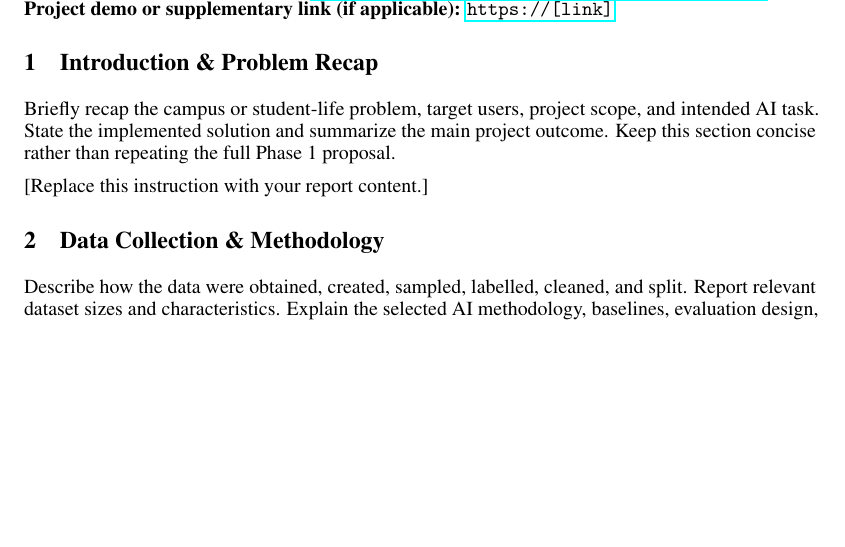
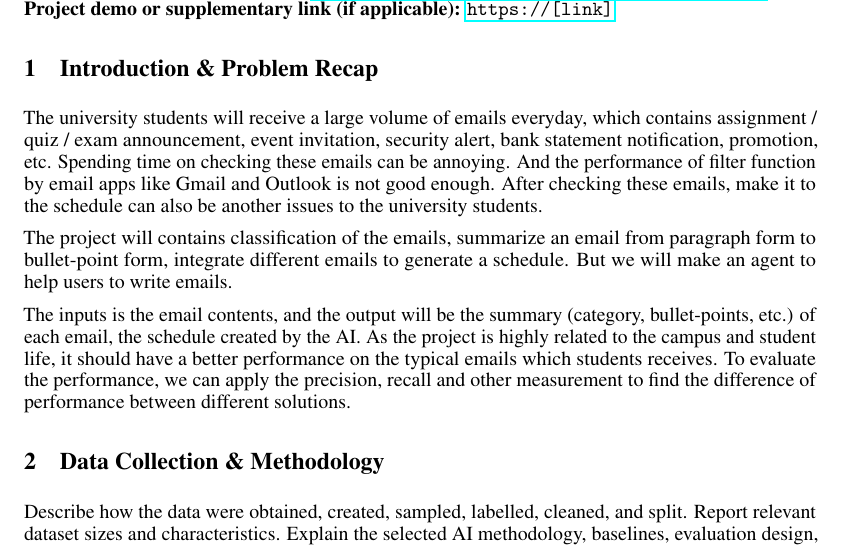
Before and after one commit to Cuber-Feng/ge2340-phase2, a LaTeX document (Phase2_Template.tex): part of page 1 of 2, cut so that both start at the same text, the shorter picture padded with empty space. Compiled offline with pdfLaTeX.

Commit message:
intro and problem recap

```diff
--- a/Phase2_Template.tex
+++ b/Phase2_Template.tex
@@ -59,9 +59,12 @@
 % ======================= Required sections (do NOT rename) =======================
 
 \section{Introduction \& Problem Recap}
-Briefly recap the campus or student-life problem, target users, project scope, and intended AI task. State the implemented solution and summarize the main project outcome. Keep this section concise rather than repeating the full Phase 1 proposal.
 
-[Replace this instruction with your report content.]
+The university students will receive a large volume of emails everyday, which contains assignment / quiz / exam announcement, event invitation, security alert, bank statement notification, promotion, etc. Spending time on checking these emails can be annoying. And the performance of filter function by email apps like Gmail and Outlook is not good enough. After checking these emails, make it to the schedule can also be another issues to the university students.
+
+The project will contains classification of the emails, summarize an email from paragraph form to bullet-point form, integrate different emails to generate a schedule. But we will make an agent to help users to write emails.
+
+The inputs is the email contents, and the output will be the summary (category, bullet-points, etc.) of each email, the schedule created by the AI. As the project is highly related to the campus and student life, it should have a better performance on the typical emails which students receives. To evaluate the performance, we can apply the precision, recall and other measurement to find the difference of performance between different solutions.
 
 \section{Data Collection \& Methodology}
 Describe how the data were obtained, created, sampled, labelled, cleaned, and split. Report relevant dataset sizes and characteristics. Explain the selected AI methodology, baselines, evaluation design, and any privacy, consent, fairness, or safety measures. Justify major methodological choices.
```
